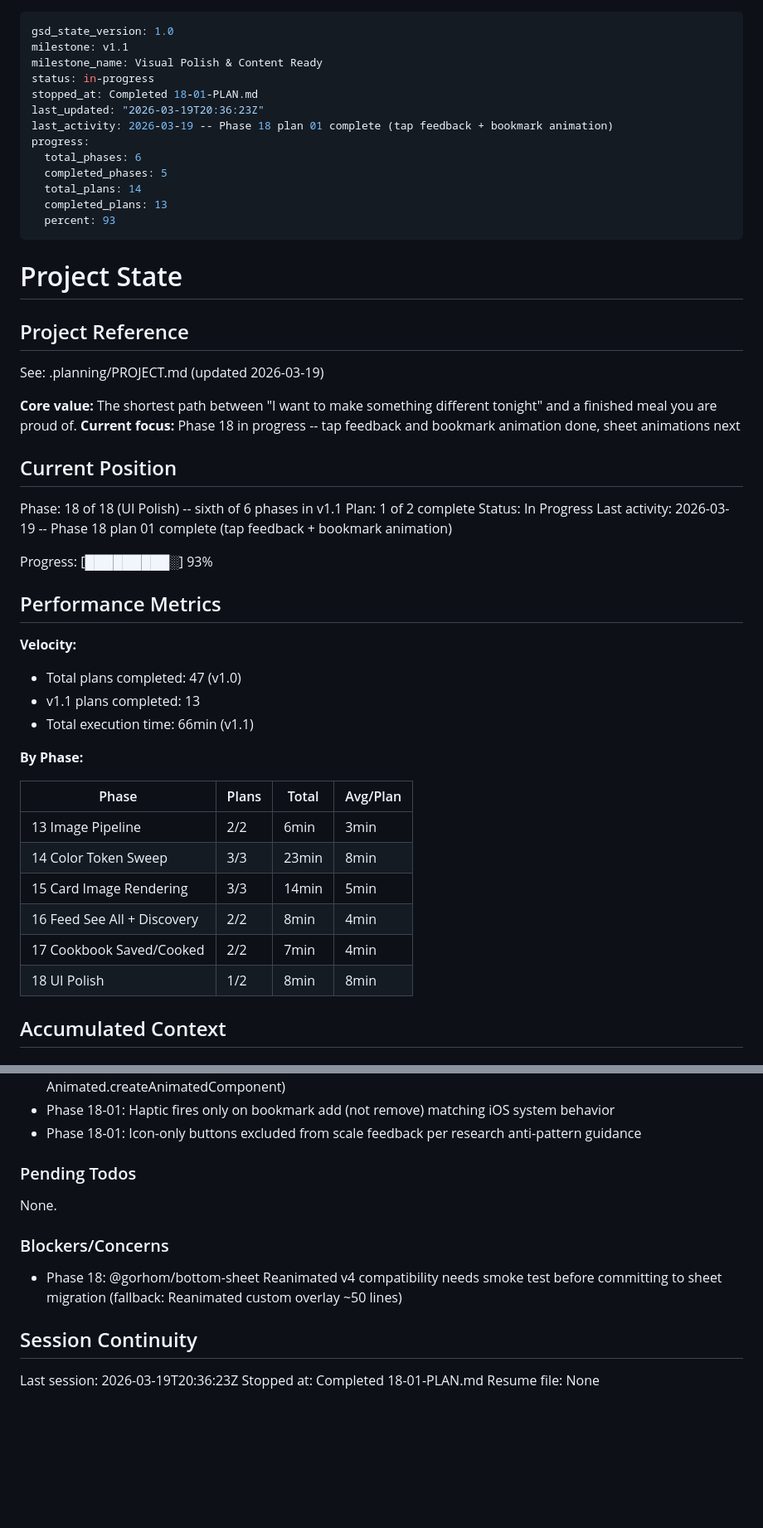
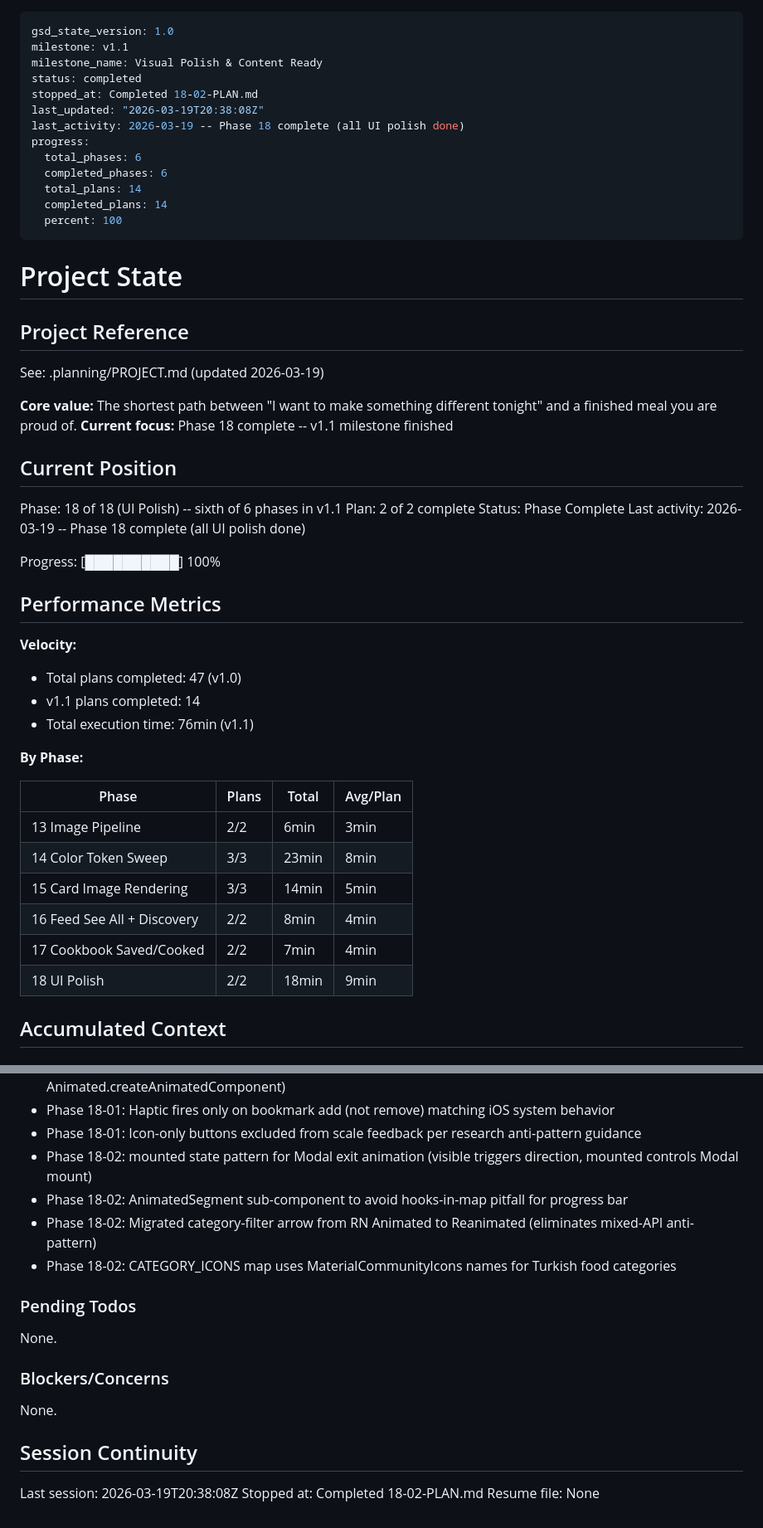
Before and after one commit to dogukartal/TheCook, a Markdown page: .planning/STATE.md, 2 parts joined by grey strips. Shown at 83% size. Rendered like a GitHub page; blank space fills up the shorter version.

Commit message:
docs(18-02): complete sheet/chip/progress bar polish plan
- SUMMARY.md with self-check PASSED
- STATE.md updated: Phase 18 complete, v1.1 milestone 100%
- ROADMAP.md phase 18 progress updated
- REQUIREMENTS.md: UX-04, UX-05, UX-06 marked complete

Co-Authored-By: Claude Opus 4.6 (1M context) <noreply@anthropic.com>

```diff
--- a/.planning/STATE.md
+++ b/.planning/STATE.md
@@ -2,16 +2,16 @@
 gsd_state_version: 1.0
 milestone: v1.1
 milestone_name: Visual Polish & Content Ready
-status: in-progress
-stopped_at: Completed 18-01-PLAN.md
-last_updated: "2026-03-19T20:36:23Z"
-last_activity: 2026-03-19 -- Phase 18 plan 01 complete (tap feedback + bookmark animation)
+status: completed
+stopped_at: Completed 18-02-PLAN.md
+last_updated: "2026-03-19T20:38:08Z"
+last_activity: 2026-03-19 -- Phase 18 complete (all UI polish done)
 progress:
   total_phases: 6
-  completed_phases: 5
+  completed_phases: 6
   total_plans: 14
-  completed_plans: 13
-  percent: 93
+  completed_plans: 14
+  percent: 100
 ---
 
 # Project State
@@ -21,23 +21,23 @@ progress:
 See: .planning/PROJECT.md (updated 2026-03-19)
 
 **Core value:** The shortest path between "I want to make something different tonight" and a finished meal you are proud of.
-**Current focus:** Phase 18 in progress -- tap feedback and bookmark animation done, sheet animations next
+**Current focus:** Phase 18 complete -- v1.1 milestone finished
 
 ## Current Position
 
 Phase: 18 of 18 (UI Polish) -- sixth of 6 phases in v1.1
-Plan: 1 of 2 complete
-Status: In Progress
-Last activity: 2026-03-19 -- Phase 18 plan 01 complete (tap feedback + bookmark animation)
+Plan: 2 of 2 complete
+Status: Phase Complete
+Last activity: 2026-03-19 -- Phase 18 complete (all UI polish done)
 
-Progress: [█████████░] 93%
+Progress: [██████████] 100%
 
 ## Performance Metrics
 
 **Velocity:**
 - Total plans completed: 47 (v1.0)
-- v1.1 plans completed: 13
-- Total execution time: 66min (v1.1)
+- v1.1 plans completed: 14
+- Total execution time: 76min (v1.1)
 
 **By Phase:**
 
@@ -48,7 +48,7 @@ Progress: [█████████░] 93%
 | 15 Card Image Rendering | 3/3 | 14min | 5min |
 | 16 Feed See All + Discovery | 2/2 | 8min | 4min |
 | 17 Cookbook Saved/Cooked | 2/2 | 7min | 4min |
-| 18 UI Polish | 1/2 | 8min | 8min |
+| 18 UI Polish | 2/2 | 18min | 9min |
 
 ## Accumulated Context
 
@@ -89,6 +89,10 @@ Decisions are logged in PROJECT.md Key Decisions table.
 - Phase 18-01: Animated.View wrapper + inner Pressable for ScalePressable (avoids TypeScript issues with Animated.createAnimatedComponent)
 - Phase 18-01: Haptic fires only on bookmark add (not remove) matching iOS system behavior
 - Phase 18-01: Icon-only buttons excluded from scale feedback per research anti-pattern guidance
+- Phase 18-02: mounted state pattern for Modal exit animation (visible triggers direction, mounted controls Modal mount)
+- Phase 18-02: AnimatedSegment sub-component to avoid hooks-in-map pitfall for progress bar
+- Phase 18-02: Migrated category-filter arrow from RN Animated to Reanimated (eliminates mixed-API anti-pattern)
+- Phase 18-02: CATEGORY_ICONS map uses MaterialCommunityIcons names for Turkish food categories
 
 ### Pending Todos
 
@@ -96,10 +100,10 @@ None.
 
 ### Blockers/Concerns
 
-- Phase 18: @gorhom/bottom-sheet Reanimated v4 compatibility needs smoke test before committing to sheet migration (fallback: Reanimated custom overlay ~50 lines)
+None.
 
 ## Session Continuity
 
-Last session: 2026-03-19T20:36:23Z
-Stopped at: Completed 18-01-PLAN.md
+Last session: 2026-03-19T20:38:08Z
+Stopped at: Completed 18-02-PLAN.md
 Resume file: None
```
Also changed, not shown: .planning/REQUIREMENTS.md (+6 -6 lines), 1 other file.
